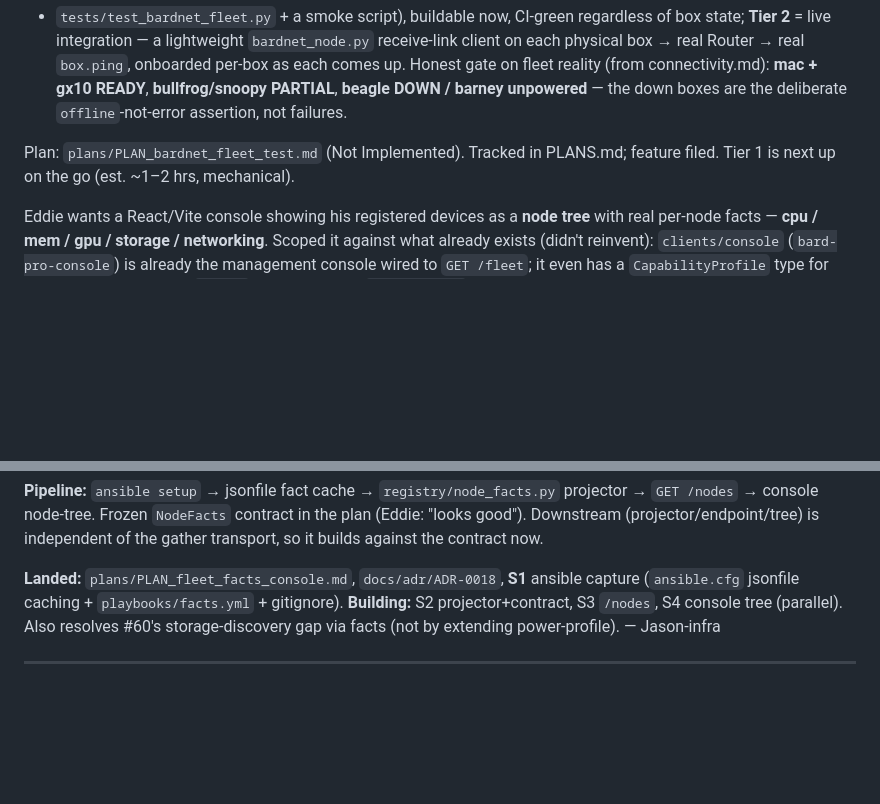
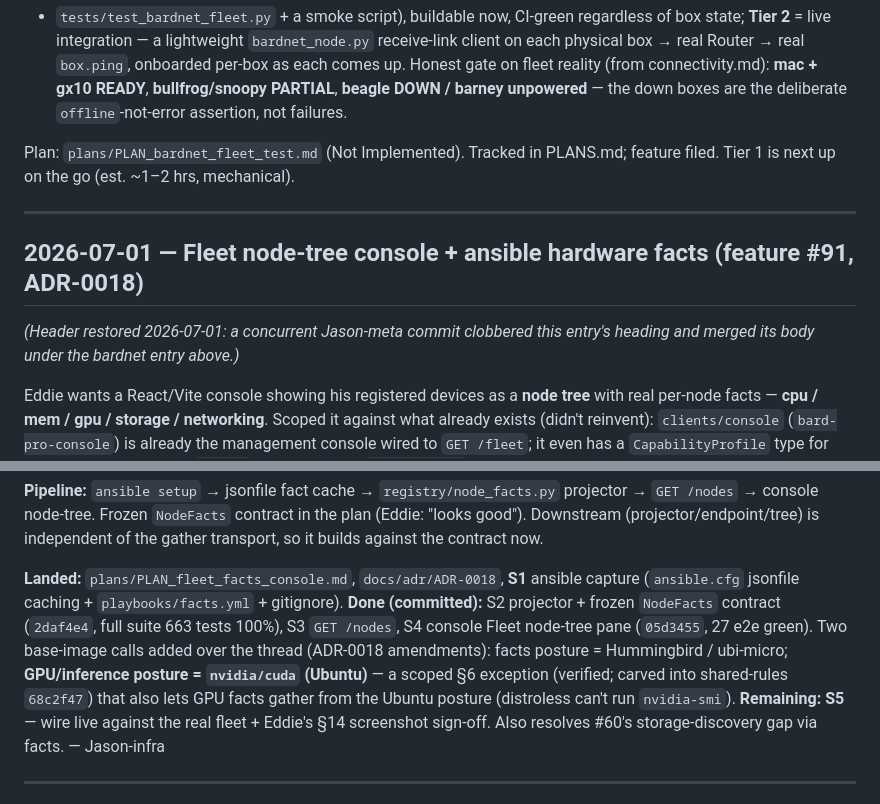
Before and after one commit to edhaynes/bard-infra, a Markdown page: JOURNAL.md, 2 parts joined by grey strips. Drawn GitHub-style; blank space fills up the shorter version.

Commit message:
docs(trackers): sync #91 to S1–S4 done; repair JOURNAL header
- JOURNAL: restore the facts-console entry heading a concurrent Jason-meta
  commit clobbered (its body had merged under the bardnet entry); update status
  to S1–S4 done + the two base-image amendments.
- features #91 / PLANS: S1–S4 committed (2daf4e4 backend 663 tests 100%;
  05d3455 console 27 e2e); status Partial — Remaining: S5 live-wire + screenshots.

Co-Authored-By: Claude Opus 4.8 (1M context) <noreply@anthropic.com>

```diff
--- a/JOURNAL.md
+++ b/JOURNAL.md
@@ -43,6 +43,13 @@ deliberate `offline`-not-error assertion, not failures.
 Plan: `plans/PLAN_bardnet_fleet_test.md` (Not Implemented). Tracked in PLANS.md; feature
 filed. Tier 1 is next up on the go (est. ~1–2 hrs, mechanical).
 
+---
+
+## 2026-07-01 — Fleet node-tree console + ansible hardware facts (feature #91, ADR-0018)
+
+_(Header restored 2026-07-01: a concurrent Jason-meta commit clobbered this
+entry's heading and merged its body under the bardnet entry above.)_
+
 Eddie wants a React/Vite console showing his registered devices as a **node tree**
 with real per-node facts — **cpu / mem / gpu / storage / networking**. Scoped it
 against what already exists (didn't reinvent): `clients/console`
@@ -72,9 +79,15 @@ the gather transport, so it builds against the contract now.
 
 **Landed:** `plans/PLAN_fleet_facts_console.md`, `docs/adr/ADR-0018`, **S1** ansible
 capture (`ansible.cfg` jsonfile caching + `playbooks/facts.yml` + gitignore).
-**Building:** S2 projector+contract, S3 `/nodes`, S4 console tree (parallel).
-Also resolves #60's storage-discovery gap via facts (not by extending
-power-profile). — Jason-infra
+**Done (committed):** S2 projector + frozen `NodeFacts` contract (`2daf4e4`,
+full suite 663 tests 100%), S3 `GET /nodes`, S4 console Fleet node-tree pane
+(`05d3455`, 27 e2e green). Two base-image calls added over the thread
+(ADR-0018 amendments): facts posture = Hummingbird / ubi-micro; **GPU/inference
+posture = `nvidia/cuda` (Ubuntu)** — a scoped §6 exception (verified; carved
+into shared-rules `68c2f47`) that also lets GPU facts gather from the Ubuntu
+posture (distroless can't run `nvidia-smi`). **Remaining: S5** — wire live
+against the real fleet + Eddie's §14 screenshot sign-off. Also resolves #60's
+storage-discovery gap via facts. — Jason-infra
 
 ---
 
```
Also changed, not shown: PLANS.md (+1 -1 lines), features.md (+1 -1 lines).
